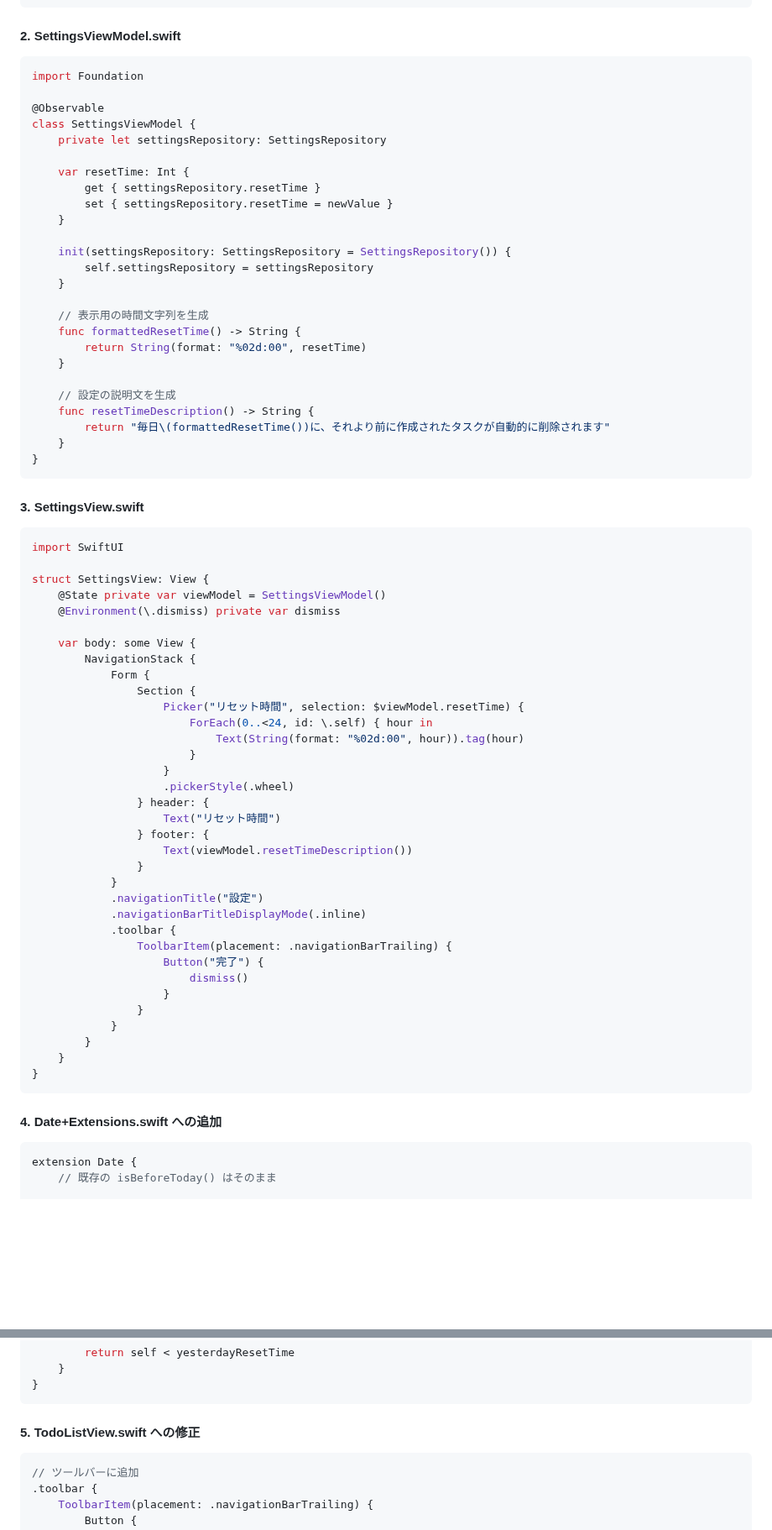
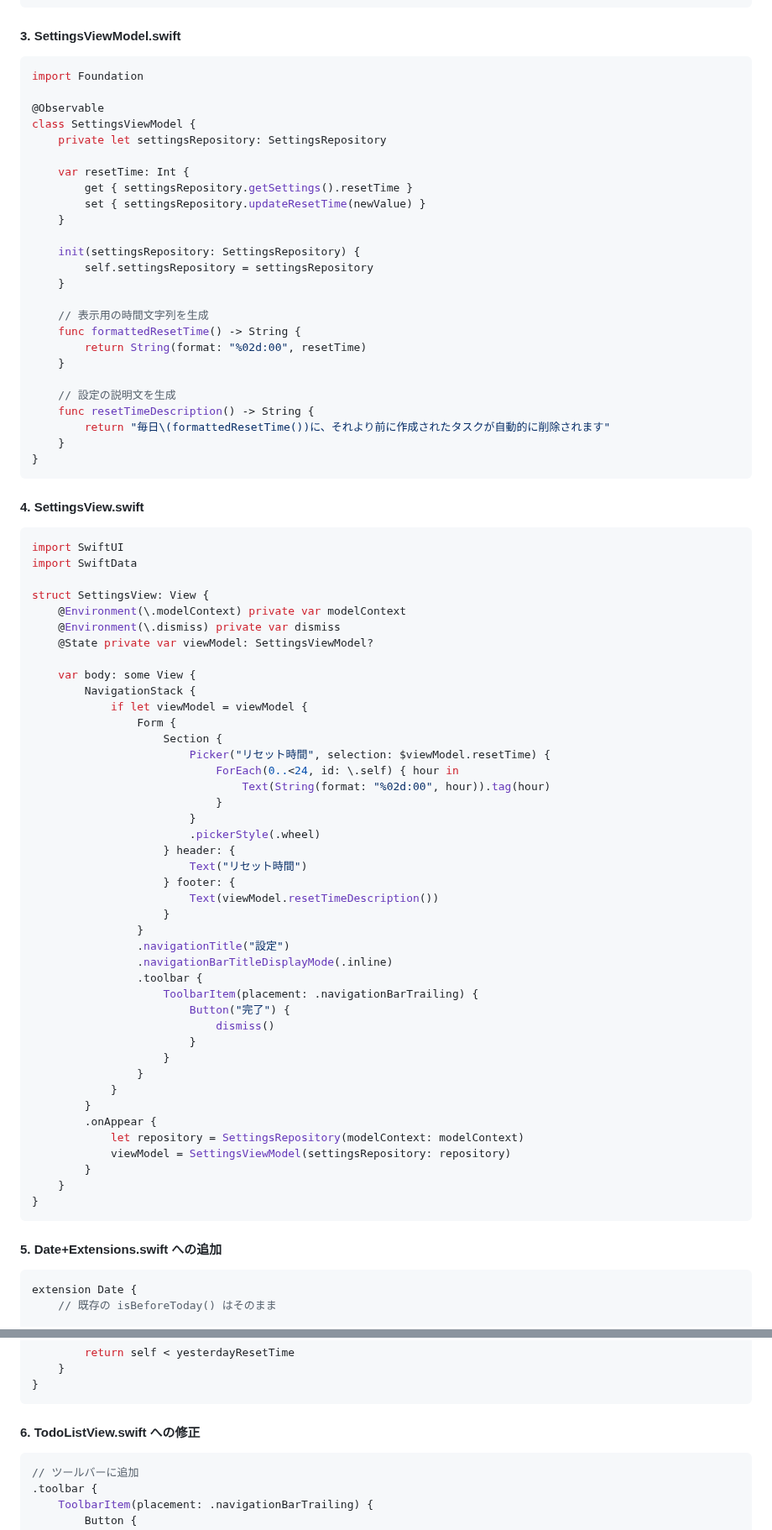
Before and after one commit to shibayu36/Hibito, a Markdown page: docs/onetime/20250111_リセット時間設定機能.md, 2 parts joined by grey strips. Shown at 84% size. Drawn GitHub-style; blank space fills up the shorter version.

````diff
--- a/docs/onetime/20250111_リセット時間設定機能.md
+++ b/docs/onetime/20250111_リセット時間設定機能.md
@@ -92,7 +127,7 @@ class SettingsRepository {
 }
 ```
 
-#### 2. SettingsViewModel.swift
+#### 3. SettingsViewModel.swift
 ```swift
 import Foundation
 
@@ -101,11 +136,11 @@ class SettingsViewModel {
     private let settingsRepository: SettingsRepository
 
     var resetTime: Int {
-        get { settingsRepository.resetTime }
-        set { settingsRepository.resetTime = newValue }
+        get { settingsRepository.getSettings().resetTime }
+        set { settingsRepository.updateResetTime(newValue) }
     }
 
-    init(settingsRepository: SettingsRepository = SettingsRepository()) {
+    init(settingsRepository: SettingsRepository) {
         self.settingsRepository = settingsRepository
     }
 
@@ -121,45 +156,53 @@ class SettingsViewModel {
 }
 ```
 
-#### 3. SettingsView.swift
+#### 4. SettingsView.swift
 ```swift
 import SwiftUI
+import SwiftData
 
 struct SettingsView: View {
-    @State private var viewModel = SettingsViewModel()
+    @Environment(\.modelContext) private var modelContext
     @Environment(\.dismiss) private var dismiss
+    @State private var viewModel: SettingsViewModel?
 
     var body: some View {
         NavigationStack {
-            Form {
-                Section {
-                    Picker("リセット時間", selection: $viewModel.resetTime) {
-                        ForEach(0..<24, id: \.self) { hour in
-                            Text(String(format: "%02d:00", hour)).tag(hour)
+            if let viewModel = viewModel {
+                Form {
+                    Section {
+                        Picker("リセット時間", selection: $viewModel.resetTime) {
+                            ForEach(0..<24, id: \.self) { hour in
+                                Text(String(format: "%02d:00", hour)).tag(hour)
+                            }
                         }
+                        .pickerStyle(.wheel)
+                    } header: {
+                        Text("リセット時間")
+                    } footer: {
+                        Text(viewModel.resetTimeDescription())
                     }
-                    .pickerStyle(.wheel)
-                } header: {
-                    Text("リセット時間")
-                } footer: {
-                    Text(viewModel.resetTimeDescription())
                 }
-            }
-            .navigationTitle("設定")
-            .navigationBarTitleDisplayMode(.inline)
-            .toolbar {
-                ToolbarItem(placement: .navigationBarTrailing) {
-                    Button("完了") {
-                        dismiss()
+                .navigationTitle("設定")
+                .navigationBarTitleDisplayMode(.inline)
+                .toolbar {
+                    ToolbarItem(placement: .navigationBarTrailing) {
+                        Button("完了") {
+                            dismiss()
+                        }
                     }
                 }
             }
+        }
+        .onAppear {
+            let repository = SettingsRepository(modelContext: modelContext)
+            viewModel = SettingsViewModel(settingsRepository: repository)
         }
     }
 }
 ```
 
-#### 4. Date+Extensions.swift への追加
+#### 5. Date+Extensions.swift への追加
 ```swift
 extension Date {
     // 既存の isBeforeToday() はそのまま
@@ -189,7 +232,7 @@ extension Date {
 }
 ```
 
-#### 5. TodoListView.swift への修正
+#### 6. TodoListView.swift への修正
 ```swift
 // ツールバーに追加
 .toolbar {
````
Also changed, not shown: other parts of docs/onetime/20250111_リセット時間設定機能.md (+68 -25 lines).
